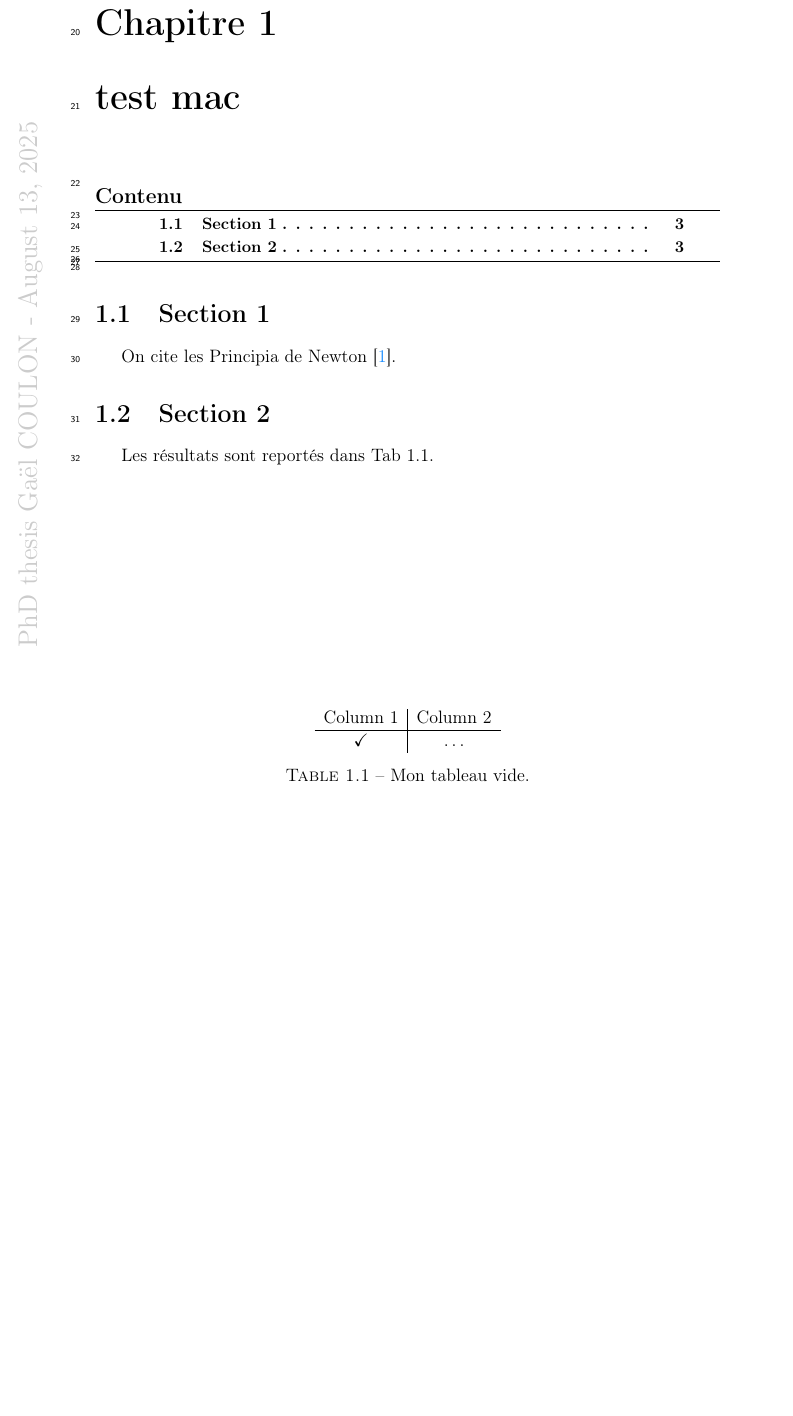
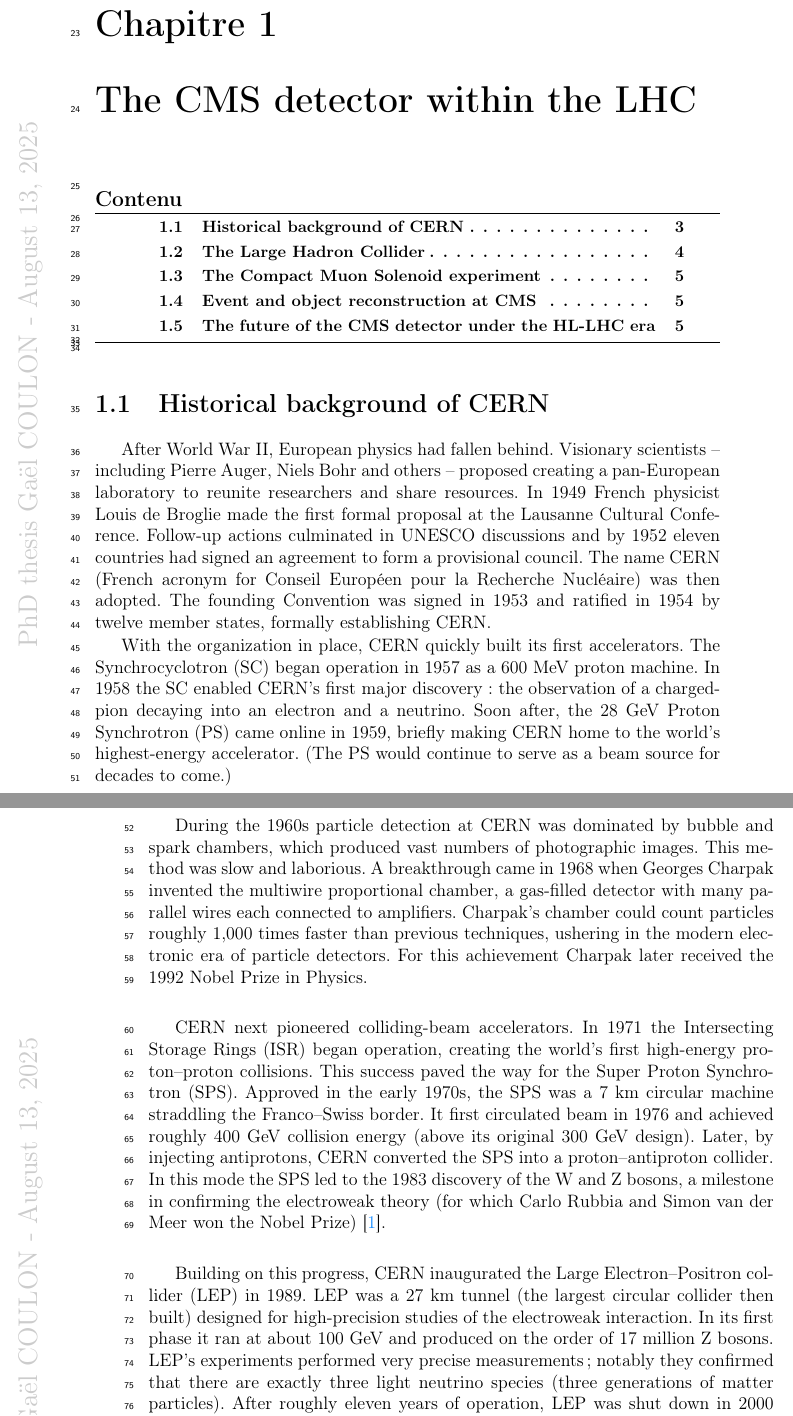
Before and after one commit to glcln/Manuscrit, a LaTeX thesis (main.tex, which reads Chapters/ch-Chapitre1.tex): part of page 9 of 23 before the commit and two parts of pages 9 and 10 of 25 after it, the two joined at a grey line, cut so that both start at the same text, the shorter picture padded with empty space. Compiled offline with pdfLaTeX.

Commit message:
Historical background of CERN

```diff
--- a/Chapters/ch-Chapitre1.tex
+++ b/Chapters/ch-Chapitre1.tex
@@ -1,24 +1,23 @@
-\chapter{test mac}
-\chaptermark{Titre du chapitre dans le header}
+\chapter{The CMS detector within the LHC}
+\chaptermark{The CMS detector within the LHC}
 \label{ch:chapitre1}
 \minitoc
 
-\section{Section 1}
+\section{Historical background of CERN}
 \label{sec:Section1}
 
-On cite les Principia de Newton~\cite{newton}.
+After World War II, European physics had fallen behind.  Visionary scientists – including Pierre Auger, Niels Bohr and others – proposed creating a pan‐European laboratory to reunite researchers and share resources.  In 1949 French physicist Louis de Broglie made the first formal proposal at the Lausanne Cultural Conference.  Follow-up actions culminated in UNESCO discussions and by 1952 eleven countries had signed an agreement to form a provisional council. The name CERN (French acronym for Conseil Européen pour la Recherche Nucléaire) was then adopted.  The founding Convention was signed in 1953 and ratified in 1954 by twelve member states, formally establishing CERN.
 
-\section{Section 2}
+With the organization in place, CERN quickly built its first accelerators. The Synchrocyclotron (SC) began operation in 1957 as a 600 MeV proton machine. In 1958 the SC enabled CERN’s first major discovery: the observation of a charged-pion decaying into an electron and a neutrino.  Soon after, the 28 GeV Proton Synchrotron (PS) came online in 1959, briefly making CERN home to the world’s highest-energy accelerator. (The PS would continue to serve as a beam source for decades to come.)
 
-Les résultats sont reportés dans Tab~\ref{tab:mon_tableau_vide}.
+\vspace{0.5 cm}
 
-\begin{table}
-    \centering
-    \begin{tabular}{c|c}
-      Column 1   &  Column 2 \\
-      \hline
-      \checkmark   & \dots
-    \end{tabular}
-    \caption{Mon tableau vide.}
-    \label{tab:mon_tableau_vide}
-\end{table}
+During the 1960s particle detection at CERN was dominated by bubble and spark chambers, which produced vast numbers of photographic images. This method was slow and laborious.  A breakthrough came in 1968 when Georges Charpak invented the multiwire proportional chamber, a gas-filled detector with many parallel wires each connected to amplifiers.  Charpak’s chamber could count particles roughly 1,000 times faster than previous techniques, ushering in the modern electronic era of particle detectors.  For this achievement Charpak later received the 1992 Nobel Prize in Physics.
+
+\vspace{0.5 cm}
+
+CERN next pioneered colliding-beam accelerators. In 1971 the Intersecting Storage Rings (ISR) began operation, creating the world’s first high-energy proton–proton collisions.  This success paved the way for the Super Proton Synchrotron (SPS). Approved in the early 1970s, the SPS was a 7 km circular machine straddling the Franco–Swiss border. It first circulated beam in 1976 and achieved roughly 400 GeV collision energy (above its original 300 GeV design). Later, by injecting antiprotons, CERN converted the SPS into a proton–antiproton collider. In this mode the SPS led to the 1983 discovery of the W and Z bosons, a milestone in confirming the electroweak theory (for which Carlo Rubbia and Simon van der Meer won the Nobel Prize) \cite{WandZ}.
+
+\vspace{0.5 cm}
+
+Building on this progress, CERN inaugurated the Large Electron–Positron collider (LEP) in 1989. LEP was a 27 km tunnel (the largest circular collider then built) designed for high-precision studies of the electroweak interaction. In its first phase it ran at about 100 GeV and produced on the order of 17 million Z bosons. LEP’s experiments performed very precise measurements; notably they confirmed that there are exactly three light neutrino species (three generations of matter particles). After roughly eleven years of operation, LEP was shut down in 2000 to make way for the next-generation collider using the same tunnel: the Large Hadron Collider.
```
Also changed, not shown: biblio.bib (+8 -6 lines), Chapters/ch-Chapitre1.tex (33 more changed lines).
